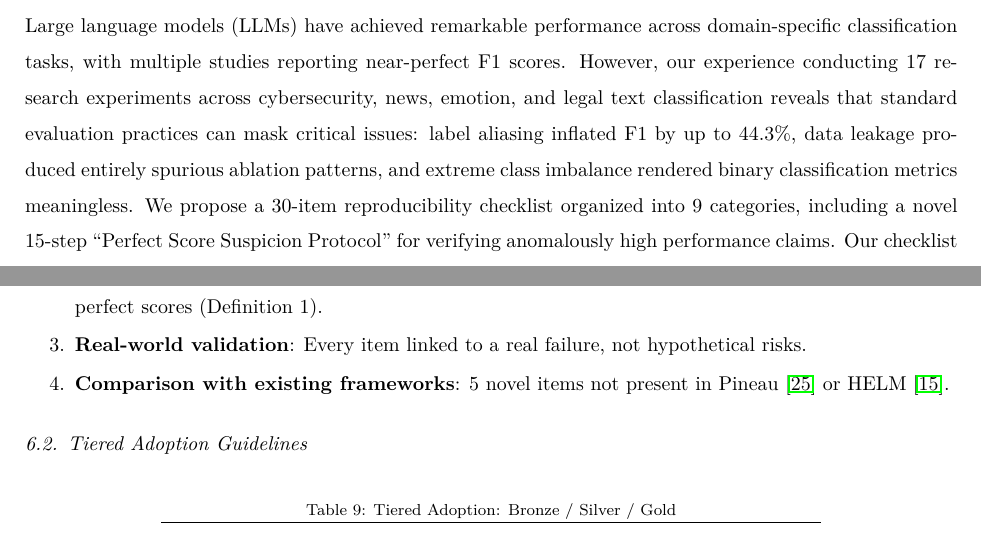
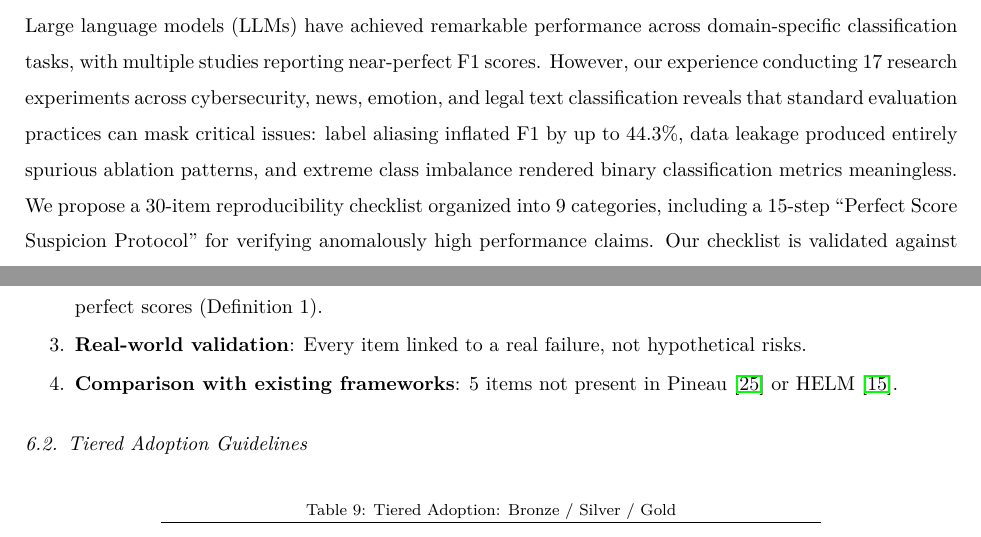
Before and after one commit to nutthakorn7/soc-llm-research, a LaTeX paper (papers/p19-rule-of-law/main.tex): two parts of pages 2 and 15 of 18, joined at a grey line, cut so that both start at the same text. Compiled offline with pdfLaTeX.

Commit message:
fix: reduce 'novel' overuse in P18 (5→4) and P19 (5→2)

```diff
--- a/papers/p19-rule-of-law/main.tex
+++ b/papers/p19-rule-of-law/main.tex
@@ -36,7 +36,7 @@
 \end{highlights}
 
 \begin{abstract}
-Large language models (LLMs) have achieved remarkable performance across domain-specific classification tasks, with multiple studies reporting near-perfect F1 scores. However, our experience conducting 17 research experiments across cybersecurity, news, emotion, and legal text classification reveals that standard evaluation practices can mask critical issues: label aliasing inflated F1 by up to 44.3\%, data leakage produced entirely spurious ablation patterns, and extreme class imbalance rendered binary classification metrics meaningless. We propose a 30-item reproducibility checklist organized into 9 categories, including a novel 15-step ``Perfect Score Suspicion Protocol'' for verifying anomalously high performance claims. Our checklist is validated against 6 real case studies where standard evaluation practices failed to detect errors ranging from hallucinated sub-category labels to false hyperparameter sensitivity conclusions. The checklist adds only 4--8 hours per paper but prevents publication of misleading results with real-world consequences in cybersecurity, medical, and legal domains.
+Large language models (LLMs) have achieved remarkable performance across domain-specific classification tasks, with multiple studies reporting near-perfect F1 scores. However, our experience conducting 17 research experiments across cybersecurity, news, emotion, and legal text classification reveals that standard evaluation practices can mask critical issues: label aliasing inflated F1 by up to 44.3\%, data leakage produced entirely spurious ablation patterns, and extreme class imbalance rendered binary classification metrics meaningless. We propose a 30-item reproducibility checklist organized into 9 categories, including a 15-step ``Perfect Score Suspicion Protocol'' for verifying anomalously high performance claims. Our checklist is validated against 6 real case studies where standard evaluation practices failed to detect errors ranging from hallucinated sub-category labels to false hyperparameter sensitivity conclusions. The checklist adds only 4--8 hours per paper but prevents publication of misleading results with real-world consequences in cybersecurity, medical, and legal domains.
 \end{abstract}
 
 \begin{keyword}
@@ -464,7 +464,7 @@ We present the first evaluation checklist specifically designed for LLM experime
 \item \textbf{Label-hallucination-specific items} (17--20): First checklist to address label vocabulary hallucination, catching the 44.3-point alias inflation.
 \item \textbf{Perfect Score Protocol}: First escalating verification framework with formal definition of ``genuine'' perfect scores (Definition~1).
 \item \textbf{Real-world validation}: Every item linked to a real failure, not hypothetical risks.
-\item \textbf{Comparison with existing frameworks}: 5 novel items not present in Pineau~\cite{pineau2021} or HELM~\cite{liang2022}.
+\item \textbf{Comparison with existing frameworks}: 5 items not present in Pineau~\cite{pineau2021} or HELM~\cite{liang2022}.
 \end{enumerate}
 
 \subsection{Tiered Adoption Guidelines}
```
Also changed, not shown: papers/p18-zero-shot/main.tex (+1 -1 lines), papers/p19-rule-of-law/main.tex (2 more changed lines).
